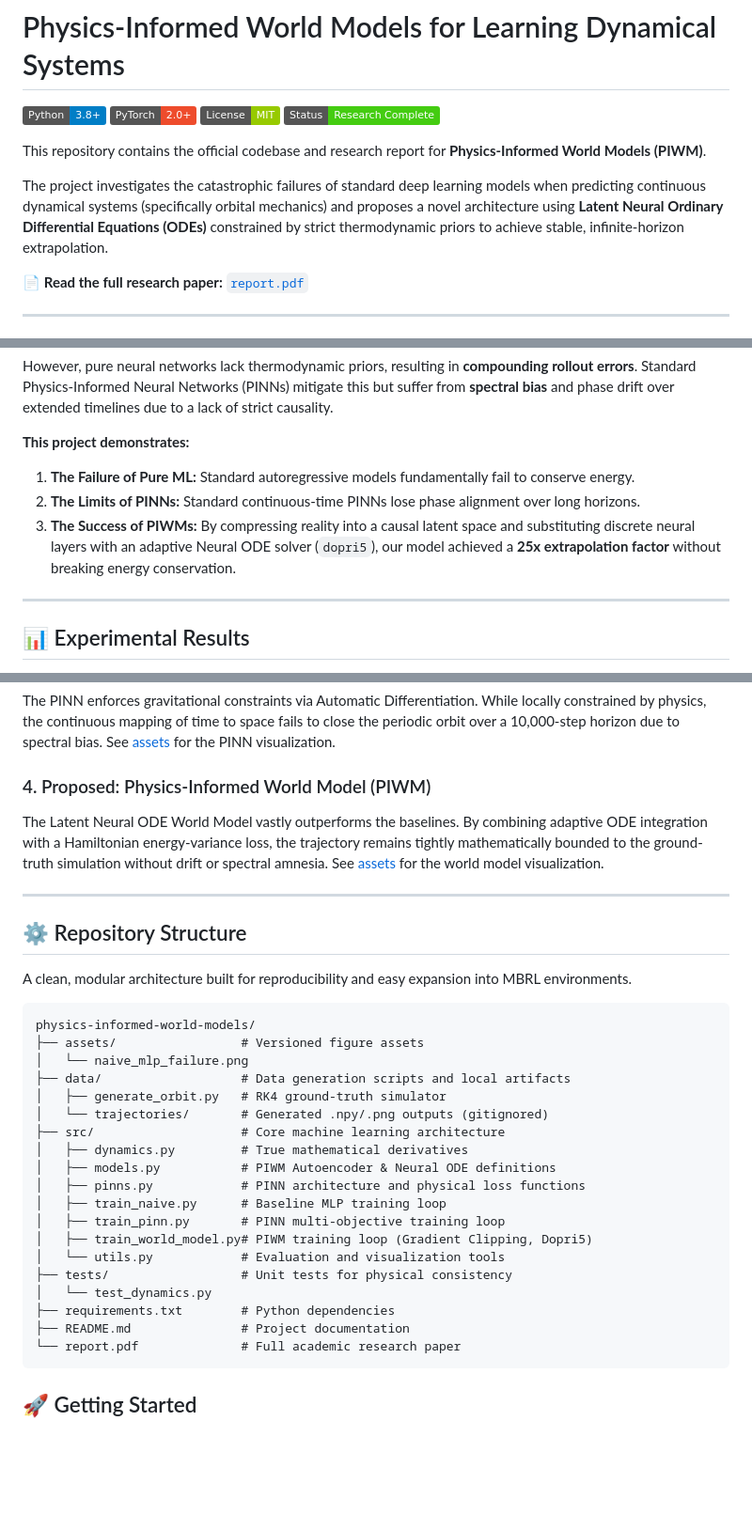
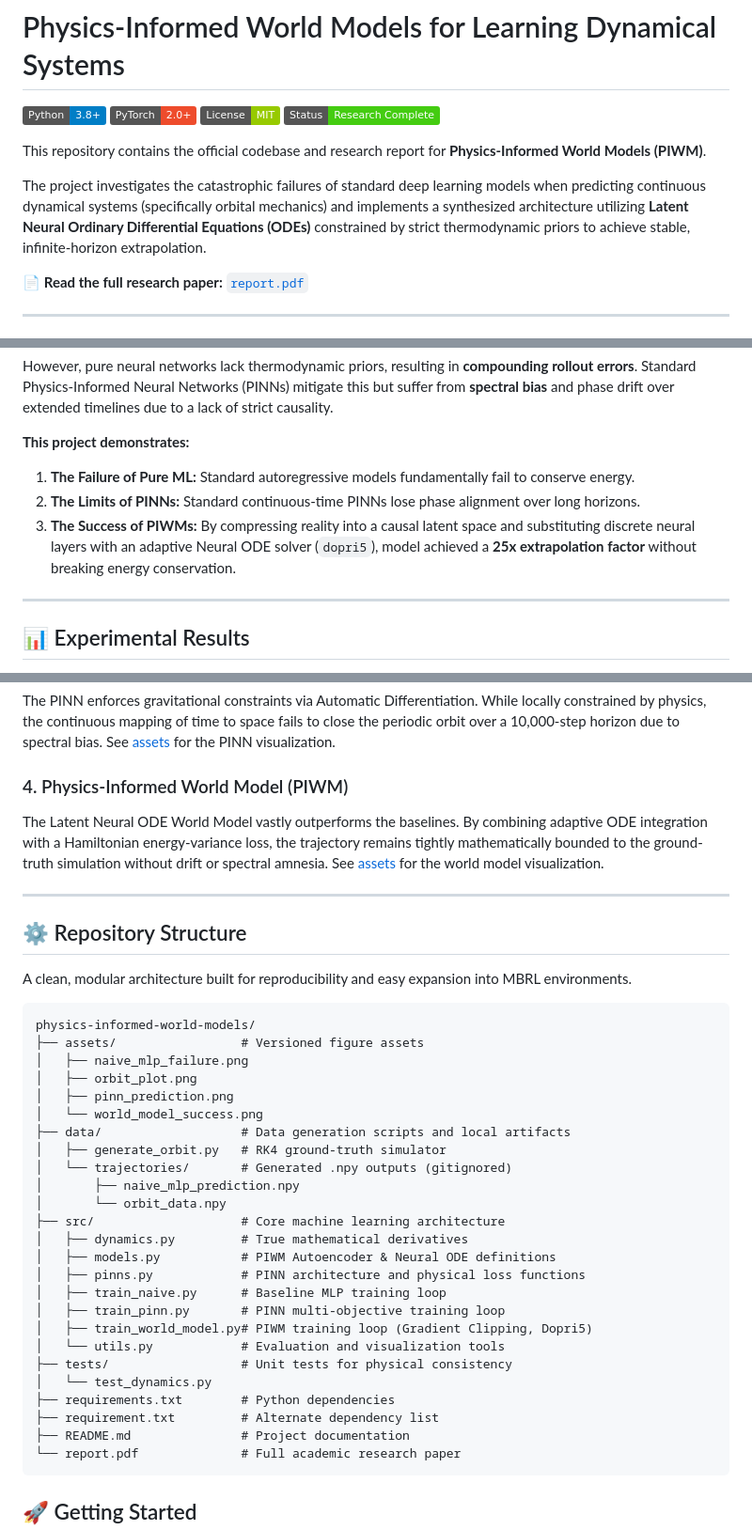
Before and after one commit to Optimus2007/physics-informed-world-models, a Markdown page: README.md, 3 parts joined by grey strips. Shown at 94% size. Drawn GitHub-style; badges without logos; blank space fills up the shorter version.

Commit message:
Update README repository structure

````diff
--- a/README.md
+++ b/README.md
@@ -7,7 +7,7 @@
 
 This repository contains the official codebase and research report for **Physics-Informed World Models (PIWM)**.
 
-The project investigates the catastrophic failures of standard deep learning models when predicting continuous dynamical systems (specifically orbital mechanics) and proposes a novel architecture using **Latent Neural Ordinary Differential Equations (ODEs)** constrained by strict thermodynamic priors to achieve stable, infinite-horizon extrapolation.
+The project investigates the catastrophic failures of standard deep learning models when predicting continuous dynamical systems (specifically orbital mechanics) and implements a synthesized architecture utilizing **Latent Neural Ordinary Differential Equations (ODEs)** constrained by strict thermodynamic priors to achieve stable, infinite-horizon extrapolation.
 
 📄 **Read the full research paper:** [`report.pdf`](./report.pdf)
 
@@ -22,7 +22,7 @@ However, pure neural networks lack thermodynamic priors, resulting in **compound
 **This project demonstrates:**
 1. **The Failure of Pure ML:** Standard autoregressive models fundamentally fail to conserve energy.
 2. **The Limits of PINNs:** Standard continuous-time PINNs lose phase alignment over long horizons.
-3. **The Success of PIWMs:** By compressing reality into a causal latent space and substituting discrete neural layers with an adaptive Neural ODE solver (`dopri5`), our model achieved a **25x extrapolation factor** without breaking energy conservation.
+3. **The Success of PIWMs:** By compressing reality into a causal latent space and substituting discrete neural layers with an adaptive Neural ODE solver (`dopri5`), model achieved a **25x extrapolation factor** without breaking energy conservation.
 
 ---
 
@@ -42,7 +42,7 @@ See [assets](assets) for the baseline visualization.
 The PINN enforces gravitational constraints via Automatic Differentiation. While locally constrained by physics, the continuous mapping of time to space fails to close the periodic orbit over a 10,000-step horizon due to spectral bias.
 See [assets](assets) for the PINN visualization.
 
-### 4. Proposed: Physics-Informed World Model (PIWM)
+### 4. Physics-Informed World Model (PIWM)
 The Latent Neural ODE World Model vastly outperforms the baselines. By combining adaptive ODE integration with a Hamiltonian energy-variance loss, the trajectory remains tightly mathematically bounded to the ground-truth simulation without drift or spectral amnesia.
 See [assets](assets) for the world model visualization.
 
@@ -55,10 +55,15 @@ A clean, modular architecture built for reproducibility and easy expansion into
 ```text
 physics-informed-world-models/
 ├── assets/                 # Versioned figure assets
-│   └── naive_mlp_failure.png
+│   ├── naive_mlp_failure.png
+│   ├── orbit_plot.png
+│   ├── pinn_prediction.png
+│   └── world_model_success.png
 ├── data/                   # Data generation scripts and local artifacts
 │   ├── generate_orbit.py   # RK4 ground-truth simulator
-│   └── trajectories/       # Generated .npy/.png outputs (gitignored)
+│   └── trajectories/       # Generated .npy outputs (gitignored)
+│       ├── naive_mlp_prediction.npy
+│       └── orbit_data.npy
 ├── src/                    # Core machine learning architecture
 │   ├── dynamics.py         # True mathematical derivatives
 │   ├── models.py           # PIWM Autoencoder & Neural ODE definitions
@@ -70,6 +75,7 @@ physics-informed-world-models/
 ├── tests/                  # Unit tests for physical consistency
 │   └── test_dynamics.py
 ├── requirements.txt        # Python dependencies
+├── requirement.txt         # Alternate dependency list
 ├── README.md               # Project documentation
 └── report.pdf              # Full academic research paper
 ```
````
